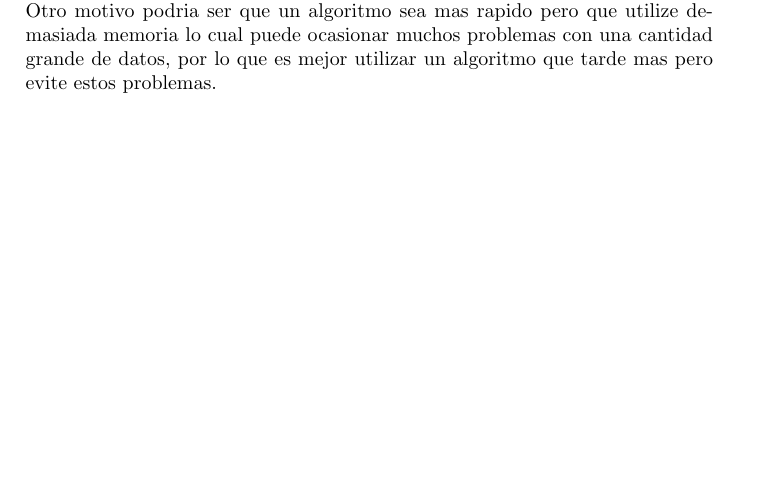
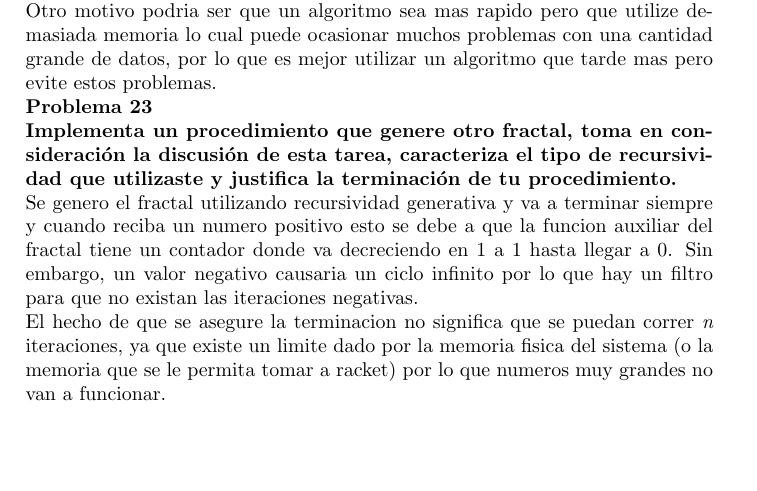
Before and after one commit to miguelsn/Lenguajes-de-programacion, a LaTeX problem sheet (tarea-02/tarea2.tex): part of page 2 of 2, cut so that both start at the same text. Compiled offline with pdfLaTeX.

Commit message:
Ultimos detalles

```diff
--- a/tarea-02/tarea2.tex
+++ b/tarea-02/tarea2.tex
@@ -36,7 +36,10 @@ Comenzando con los datos 10 y 17, no existe una diferencia, lo mismo sucede con
 \textbf{Problema 22\\
 Piensa y describe por qué no siempre es la mejor opción elegir el procedimiento más eficiente en tiempo de ejecución. Utiliza criterios que no sean el de “eficiencia”.}\\
 La primera razon para no elegir un mejor tiempo de ejecucion es lo comprensible que es una solucion. Si un algoritmo es mas complicado de entender que otro y la diferencia entre eficiencia es muy pequeña, es mejor tener un algoritmo entendible que esa diferencia de eficiencia.\\
-Otro motivo podria ser que un algoritmo sea mas rapido pero que utilize demasiada memoria lo cual puede ocasionar muchos problemas con una cantidad grande de datos, por lo que es mejor utilizar un algoritmo que tarde mas pero evite estos problemas.
-
+Otro motivo podria ser que un algoritmo sea mas rapido pero que utilize demasiada memoria lo cual puede ocasionar muchos problemas con una cantidad grande de datos, por lo que es mejor utilizar un algoritmo que tarde mas pero evite estos problemas.\\
+\textbf{Problema 23\\
+Implementa un procedimiento que genere otro fractal, toma en consideración la discusión de esta tarea, caracteriza el tipo de recursividad que utilizaste y justifica la terminación de tu procedimiento.}\\
+Se genero el fractal utilizando recursividad generativa y va a terminar siempre y cuando reciba un numero positivo esto se debe a que la funcion auxiliar del fractal tiene un contador donde va decreciendo en 1 a 1 hasta llegar a 0. Sin embargo, un valor negativo causaria un ciclo infinito por lo que hay un filtro para que no existan las iteraciones negativas.\\
+El hecho de que se asegure la terminacion no significa que se puedan correr \textit{n} iteraciones, ya que existe un limite dado por la memoria fisica del sistema (o la memoria que se le permita tomar a racket) por lo que numeros muy grandes no van a funcionar.
 
 \end{document}
```
Also changed, not shown: tarea-02/tarea2.pdf, 1 other file.
